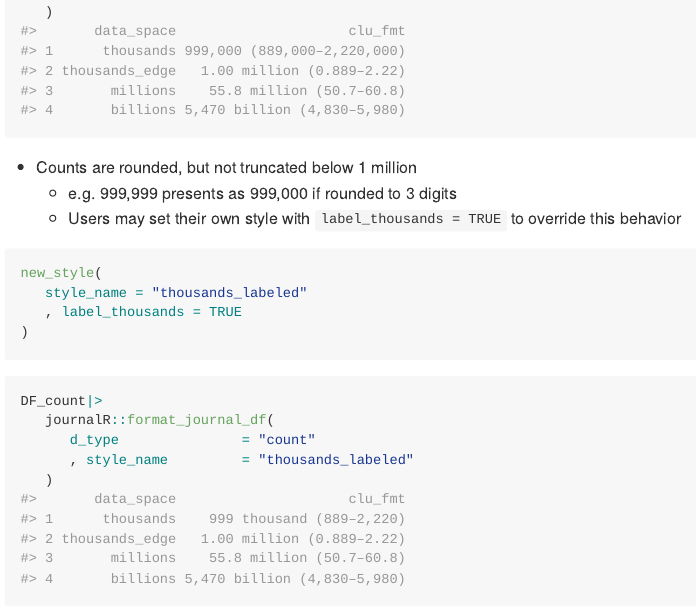
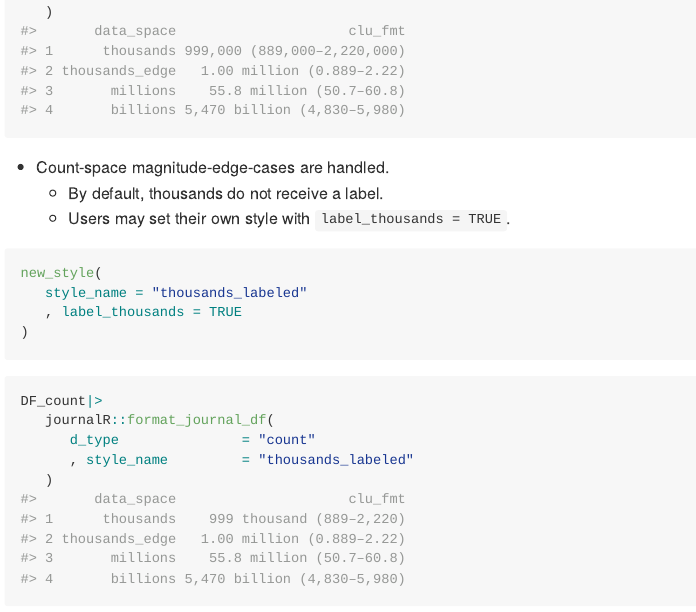
Before and after one commit to epi-sam/journalR, an R Markdown document (README.Rmd): the page in a window 1100 px wide, from 2230 px down. The pictures show the output file README.md that the author committed with the source, drawn offline in the style of GitHub; long lines of code are wrapped.

Commit message:
readme update

````diff
--- a/README.Rmd
+++ b/README.Rmd
@@ -119,9 +119,9 @@ DF_count|>
 ```
 
 
-- Counts are rounded, but not truncated below 1 million
-   - e.g. 999,999 presents as 999,000 if rounded to 3 digits
-   - Users may set their own style with `label_thousands = TRUE` to override this behavior
+- Count-space magnitude-edge-cases are handled.
+   - By default, thousands do not receive a label.
+   - Users may set their own style with `label_thousands = TRUE`.
 
 
 ```{r thou_style_new}
````
Also changed, not shown: README.md.
